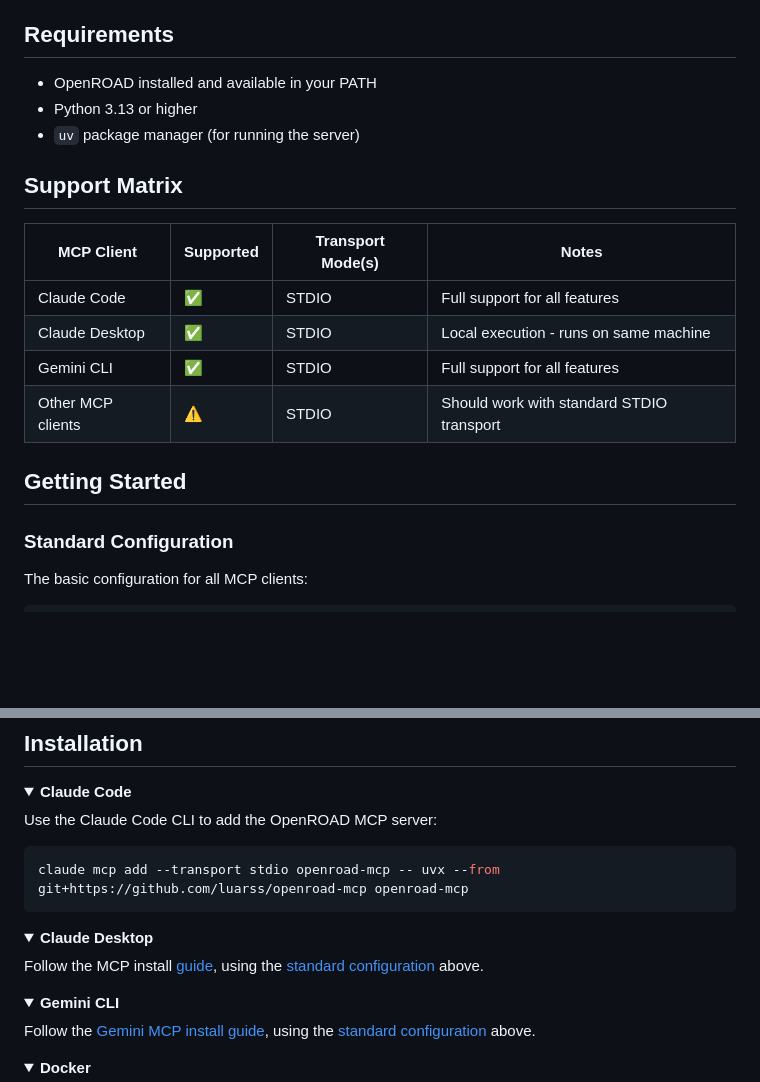
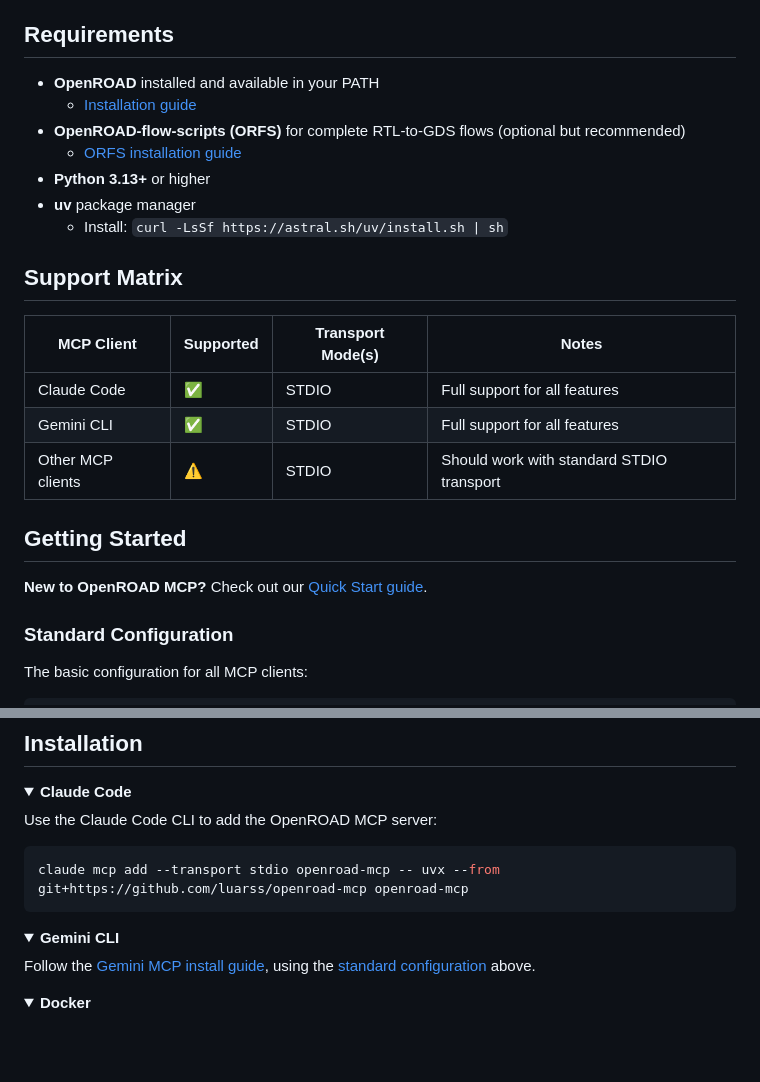
Before and after one commit to luarss/openroad-mcp, a Markdown page: README.md, 2 parts joined by grey strips. Drawn GitHub-style; folded sections open; blank space fills up the shorter version.

Commit message:
chore: update documentation - remove claude desktop - add QUICKSTART, prereqs
Signed-off-by: Jack Luar <39641663+luarss@users.noreply.github.com>

````diff
--- a/README.md
+++ b/README.md
@@ -12,20 +12,25 @@ A Model Context Protocol (MCP) server that provides tools for interacting with O
 
 ## Requirements
 
-- OpenROAD installed and available in your PATH
-- Python 3.13 or higher
-- `uv` package manager (for running the server)
+- **OpenROAD** installed and available in your PATH
+  - [Installation guide](https://openroad.readthedocs.io/en/latest/main/GettingStarted.html)
+- **OpenROAD-flow-scripts (ORFS)** for complete RTL-to-GDS flows (optional but recommended)
+  - [ORFS installation guide](https://openroad-flow-scripts.readthedocs.io/)
+- **Python 3.13+** or higher
+- **uv** package manager
+  - Install: `curl -LsSf https://astral.sh/uv/install.sh | sh`
 
 ## Support Matrix
 
 | MCP Client | Supported | Transport Mode(s) | Notes |
 |------------|--------|------------------|-------|
 | Claude Code | ✅ | STDIO | Full support for all features |
-| Claude Desktop | ✅ | STDIO | Local execution - runs on same machine |
 | Gemini CLI | ✅ | STDIO | Full support for all features |
 | Other MCP clients | ⚠️ | STDIO | Should work with standard STDIO transport |
 
 ## Getting Started
+
+**New to OpenROAD MCP?** Check out our [Quick Start guide](QUICKSTART.md).
 
 ### Standard Configuration
 
@@ -74,13 +79,6 @@ Use the Claude Code CLI to add the OpenROAD MCP server:
 ```bash
 claude mcp add --transport stdio openroad-mcp -- uvx --from git+https://github.com/luarss/openroad-mcp openroad-mcp
 ```
-
-</details>
-
-<details>
-<summary><b>Claude Desktop</b></summary>
-
-Follow the MCP install [guide](https://modelcontextprotocol.io/quickstart/user), using the [standard configuration](#standard-configuration) above.
 
 </details>
 
````
Also changed, not shown: QUICKSTART.md (added, +145 -0 lines).
